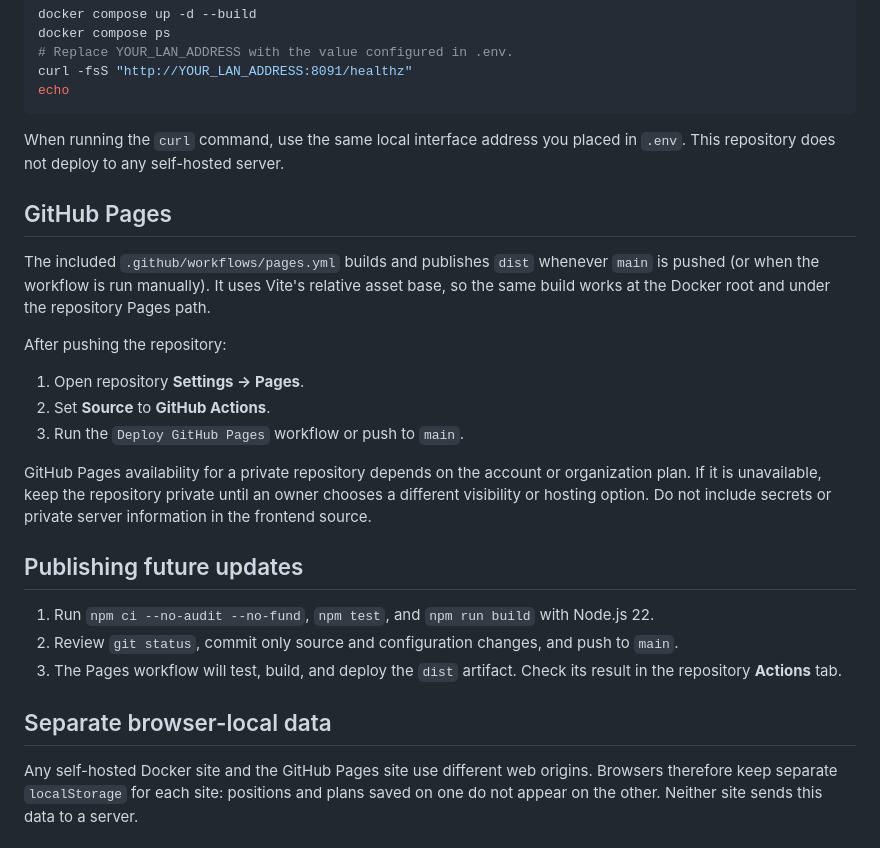
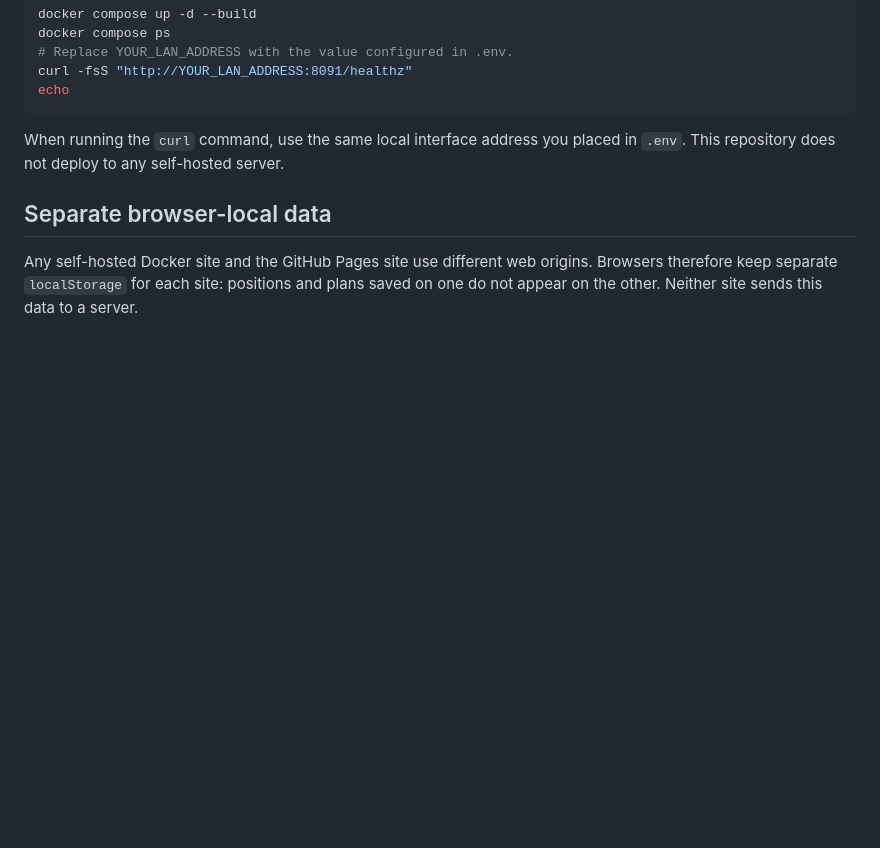
Before and after one commit to Zaknin/average-price-planner, a Markdown page: README.md, the part around the change. Rendered like a GitHub page; blank space fills up the shorter version.

```diff
--- a/README.md
+++ b/README.md
@@ -99,24 +99,6 @@ echo
 
 When running the `curl` command, use the same local interface address you placed in `.env`. This repository does not deploy to any self-hosted server.
 
-## GitHub Pages
-
-The included `.github/workflows/pages.yml` builds and publishes `dist` whenever `main` is pushed (or when the workflow is run manually). It uses Vite's relative asset base, so the same build works at the Docker root and under the repository Pages path.
-
-After pushing the repository:
-
-1. Open repository **Settings → Pages**.
-2. Set **Source** to **GitHub Actions**.
-3. Run the `Deploy GitHub Pages` workflow or push to `main`.
-
-GitHub Pages availability for a private repository depends on the account or organization plan. If it is unavailable, keep the repository private until an owner chooses a different visibility or hosting option. Do not include secrets or private server information in the frontend source.
-
-## Publishing future updates
-
-1. Run `npm ci --no-audit --no-fund`, `npm test`, and `npm run build` with Node.js 22.
-2. Review `git status`, commit only source and configuration changes, and push to `main`.
-3. The Pages workflow will test, build, and deploy the `dist` artifact. Check its result in the repository **Actions** tab.
-
 ## Separate browser-local data
 
 Any self-hosted Docker site and the GitHub Pages site use different web origins. Browsers therefore keep separate `localStorage` for each site: positions and plans saved on one do not appear on the other. Neither site sends this data to a server.
```
